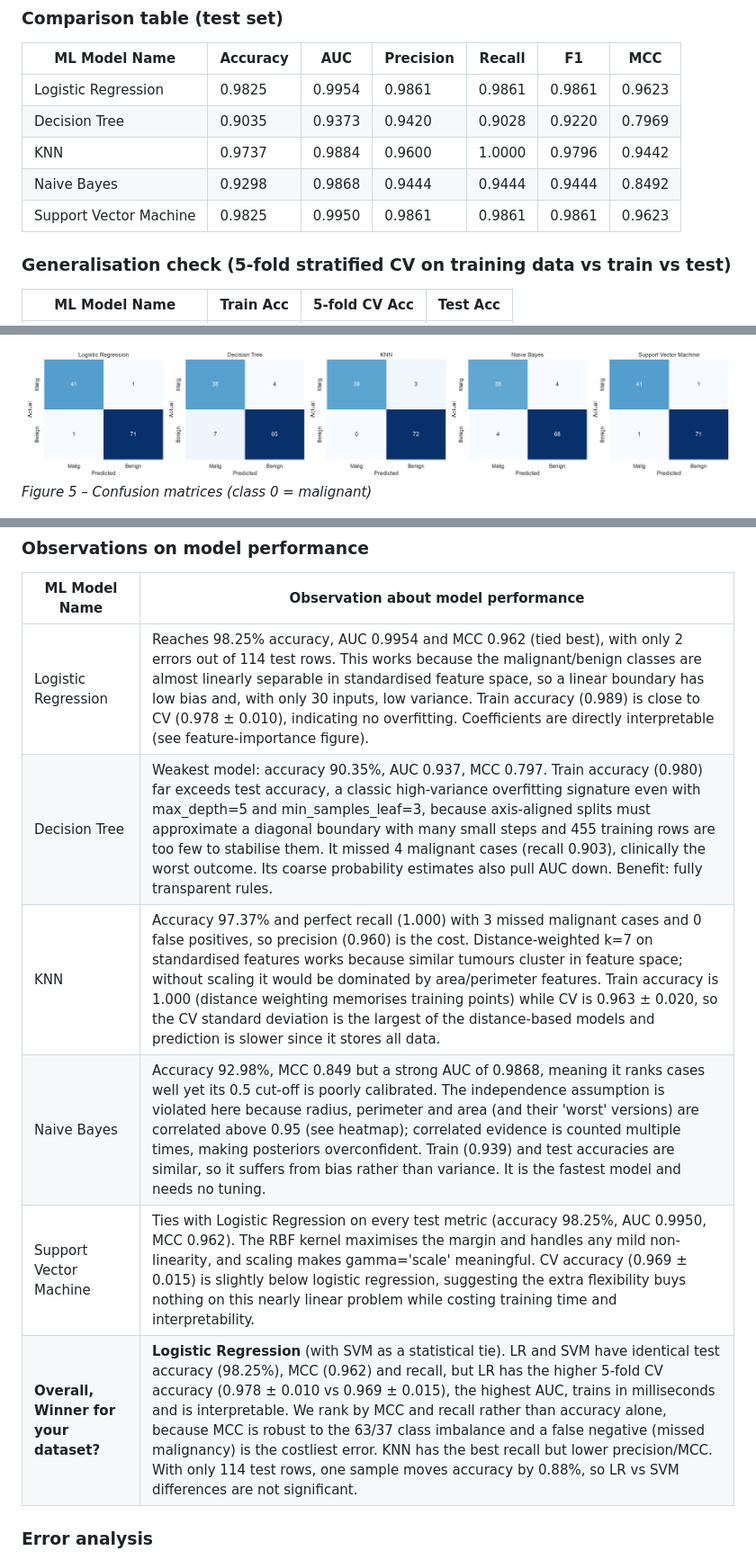
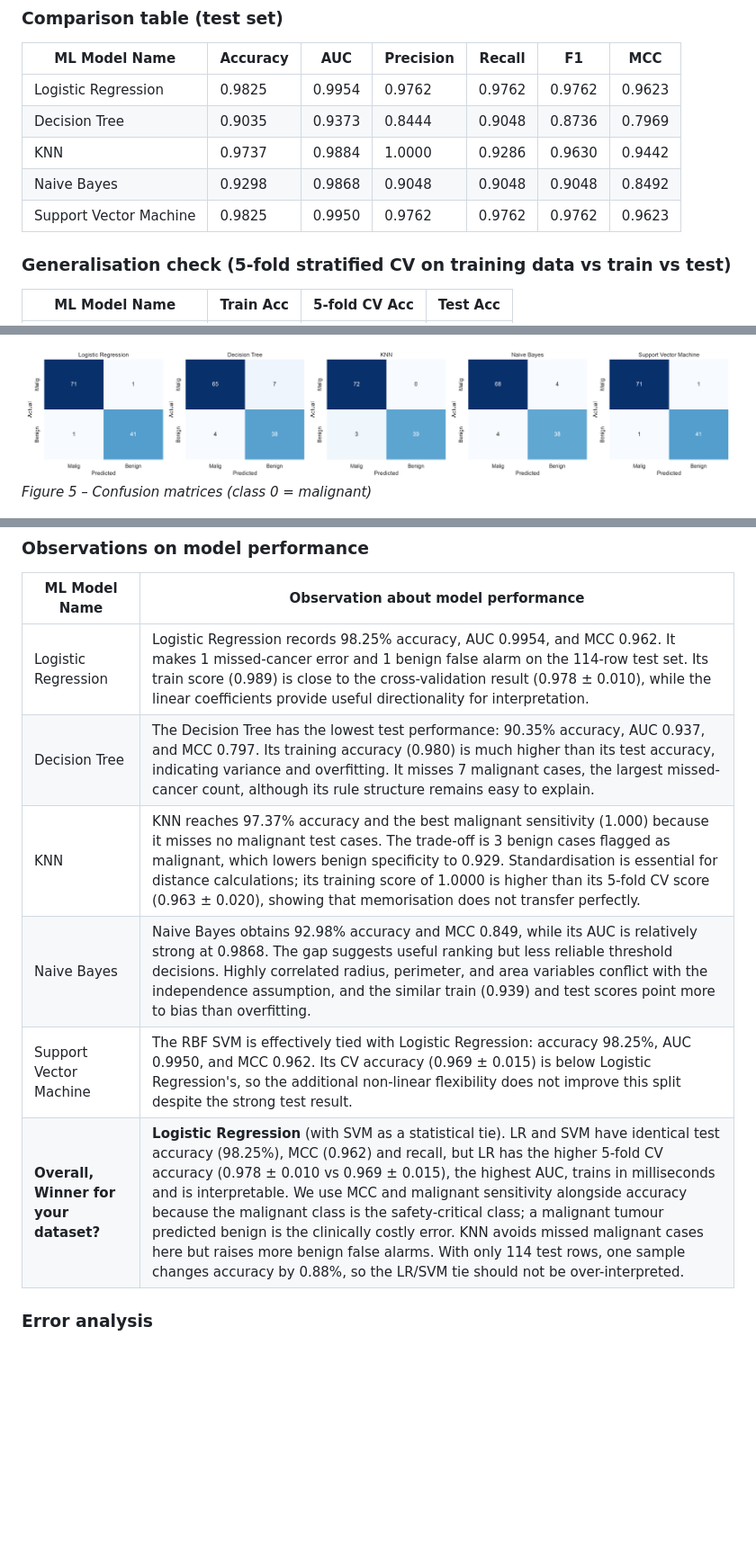
Before and after one commit to 2026aj05790-apeksha/ml-assignment2, a Markdown page: README.md, 3 parts joined by grey strips. Shown at 90% size. Drawn GitHub-style; pictures changed too: artifacts/figures/05_confusion_matrices.png; blank space fills up the shorter version.

```diff
--- a/README.md
+++ b/README.md
@@ -58,11 +63,11 @@ Hyper-parameters: LR (C=1), Decision Tree (max_depth=5, min_samples_leaf=3), KNN
 ### Comparison table (test set)
 | ML Model Name | Accuracy | AUC | Precision | Recall | F1 | MCC |
 |---|---|---|---|---|---|---|
-| Logistic Regression | 0.9825 | 0.9954 | 0.9861 | 0.9861 | 0.9861 | 0.9623 |
-| Decision Tree | 0.9035 | 0.9373 | 0.9420 | 0.9028 | 0.9220 | 0.7969 |
-| KNN | 0.9737 | 0.9884 | 0.9600 | 1.0000 | 0.9796 | 0.9442 |
-| Naive Bayes | 0.9298 | 0.9868 | 0.9444 | 0.9444 | 0.9444 | 0.8492 |
-| Support Vector Machine | 0.9825 | 0.9950 | 0.9861 | 0.9861 | 0.9861 | 0.9623 |
+| Logistic Regression | 0.9825 | 0.9954 | 0.9762 | 0.9762 | 0.9762 | 0.9623 |
+| Decision Tree | 0.9035 | 0.9373 | 0.8444 | 0.9048 | 0.8736 | 0.7969 |
+| KNN | 0.9737 | 0.9884 | 1.0000 | 0.9286 | 0.9630 | 0.9442 |
+| Naive Bayes | 0.9298 | 0.9868 | 0.9048 | 0.9048 | 0.9048 | 0.8492 |
+| Support Vector Machine | 0.9825 | 0.9950 | 0.9762 | 0.9762 | 0.9762 | 0.9623 |
 
 ### Generalisation check (5-fold stratified CV on training data vs train vs test)
 | ML Model Name | Train Acc | 5-fold CV Acc | Test Acc |
@@ -112,12 +117,12 @@ The required six metrics are shown above. The following measures provide a more
 ### Observations on model performance
 | ML Model Name | Observation about model performance |
 |---|---|
-| Logistic Regression | Reaches 98.25% accuracy, AUC 0.9954 and MCC 0.962 (tied best), with only 2 errors out of 114 test rows. This works because the malignant/benign classes are almost linearly separable in standardised feature space, so a linear boundary has low bias and, with only 30 inputs, low variance. Train accuracy (0.989) is close to CV (0.978 ± 0.010), indicating no overfitting. Coefficients are directly interpretable (see feature-importance figure). |
-| Decision Tree | Weakest model: accuracy 90.35%, AUC 0.937, MCC 0.797. Train accuracy (0.980) far exceeds test accuracy, a classic high-variance overfitting signature even with max_depth=5 and min_samples_leaf=3, because axis-aligned splits must approximate a diagonal boundary with many small steps and 455 training rows are too few to stabilise them. It missed 4 malignant cases (recall 0.903), clinically the worst outcome. Its coarse probability estimates also pull AUC down. Benefit: fully transparent rules. |
-| KNN | Accuracy 97.37% and perfect recall (1.000) with 3 missed malignant cases and 0 false positives, so precision (0.960) is the cost. Distance-weighted k=7 on standardised features works because similar tumours cluster in feature space; without scaling it would be dominated by area/perimeter features. Train accuracy is 1.000 (distance weighting memorises training points) while CV is 0.963 ± 0.020, so the CV standard deviation is the largest of the distance-based models and prediction is slower since it stores all data. |
-| Naive Bayes | Accuracy 92.98%, MCC 0.849 but a strong AUC of 0.9868, meaning it ranks cases well yet its 0.5 cut-off is poorly calibrated. The independence assumption is violated here because radius, perimeter and area (and their 'worst' versions) are correlated above 0.95 (see heatmap); correlated evidence is counted multiple times, making posteriors overconfident. Train (0.939) and test accuracies are similar, so it suffers from bias rather than variance. It is the fastest model and needs no tuning. |
-| Support Vector Machine | Ties with Logistic Regression on every test metric (accuracy 98.25%, AUC 0.9950, MCC 0.962). The RBF kernel maximises the margin and handles any mild non-linearity, and scaling makes gamma='scale' meaningful. CV accuracy (0.969 ± 0.015) is slightly below logistic regression, suggesting the extra flexibility buys nothing on this nearly linear problem while costing training time and interpretability. |
-| **Overall, Winner for your dataset?** | **Logistic Regression** (with SVM as a statistical tie). LR and SVM have identical test accuracy (98.25%), MCC (0.962) and recall, but LR has the higher 5-fold CV accuracy (0.978 ± 0.010 vs 0.969 ± 0.015), the highest AUC, trains in milliseconds and is interpretable. We rank by MCC and recall rather than accuracy alone, because MCC is robust to the 63/37 class imbalance and a false negative (missed malignancy) is the costliest error. KNN has the best recall but lower precision/MCC. With only 114 test rows, one sample moves accuracy by 0.88%, so LR vs SVM differences are not significant. |
+| Logistic Regression | Logistic Regression records 98.25% accuracy, AUC 0.9954, and MCC 0.962. It makes 1 missed-cancer error and 1 benign false alarm on the 114-row test set. Its train score (0.989) is close to the cross-validation result (0.978 ± 0.010), while the linear coefficients provide useful directionality for interpretation. |
+| Decision Tree | The Decision Tree has the lowest test performance: 90.35% accuracy, AUC 0.937, and MCC 0.797. Its training accuracy (0.980) is much higher than its test accuracy, indicating variance and overfitting. It misses 7 malignant cases, the largest missed-cancer count, although its rule structure remains easy to explain. |
+| KNN | KNN reaches 97.37% accuracy and the best malignant sensitivity (1.000) because it misses no malignant test cases. The trade-off is 3 benign cases flagged as malignant, which lowers benign specificity to 0.929. Standardisation is essential for distance calculations; its training score of 1.0000 is higher than its 5-fold CV score (0.963 ± 0.020), showing that memorisation does not transfer perfectly. |
+| Naive Bayes | Naive Bayes obtains 92.98% accuracy and MCC 0.849, while its AUC is relatively strong at 0.9868. The gap suggests useful ranking but less reliable threshold decisions. Highly correlated radius, perimeter, and area variables conflict with the independence assumption, and the similar train (0.939) and test scores point more to bias than overfitting. |
+| Support Vector Machine | The RBF SVM is effectively tied with Logistic Regression: accuracy 98.25%, AUC 0.9950, and MCC 0.962. Its CV accuracy (0.969 ± 0.015) is below Logistic Regression's, so the additional non-linear flexibility does not improve this split despite the strong test result. |
+| **Overall, Winner for your dataset?** | **Logistic Regression** (with SVM as a statistical tie). LR and SVM have identical test accuracy (98.25%), MCC (0.962) and recall, but LR has the higher 5-fold CV accuracy (0.978 ± 0.010 vs 0.969 ± 0.015), the highest AUC, trains in milliseconds and is interpretable. We use MCC and malignant sensitivity alongside accuracy because the malignant class is the safety-critical class; a malignant tumour predicted benign is the clinically costly error. KNN avoids missed malignant cases here but raises more benign false alarms. With only 114 test rows, one sample changes accuracy by 0.88%, so the LR/SVM tie should not be over-interpreted. |
 
 ### Error analysis
 15 of 114 test samples are misclassified by at least one model and **1** by all five – these are genuinely borderline tumours whose measurements overlap the other class.
```
Also changed, not shown: other parts of README.md (+20 -15 lines), artifacts/figures/04_roc_curves.png, artifacts/figures/06_metric_comparison.png, artifacts/figures/07_metrics_heatmap.png, 6 other files.
